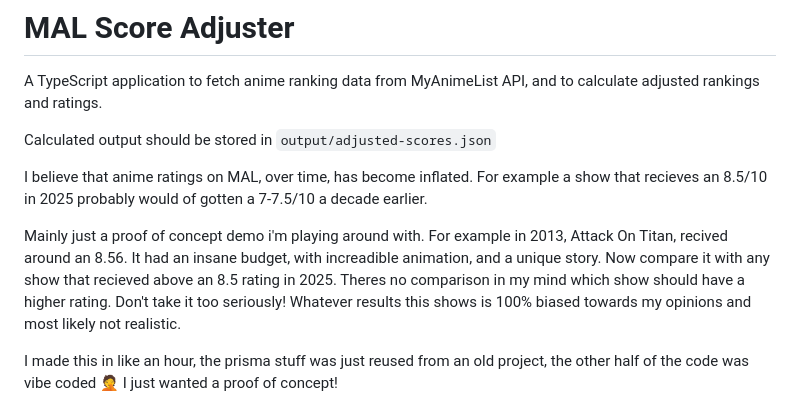
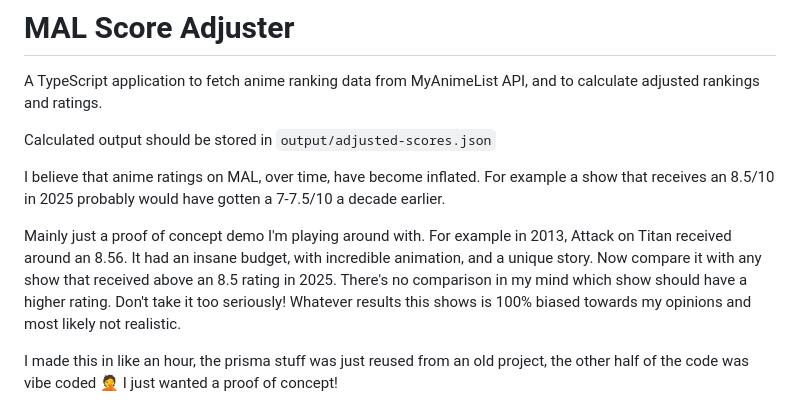
Before and after one commit to EHansonn/mal-score-adjuster, a Markdown page: README.md, the part around the change. GitHub-like rendering.

Commit message:
Fix typos and improve clarity in README.md content regarding anime rating inflation and project purpose.

```diff
--- a/README.md
+++ b/README.md
@@ -5,9 +5,9 @@ A TypeScript application to fetch anime ranking data from MyAnimeList API, and t
 Calculated output should be stored in `output/adjusted-scores.json`
 
 
-I believe that anime ratings on MAL, over time, has become inflated. For example a show that recieves an 8.5/10 in 2025 probably would of gotten a 7-7.5/10 a decade earlier.
+I believe that anime ratings on MAL, over time, have become inflated. For example a show that receives an 8.5/10 in 2025 probably would have gotten a 7-7.5/10 a decade earlier.
 
-Mainly just a proof of concept demo i'm playing around with. For example in 2013, Attack On Titan, recived around an 8.56. It had an insane budget, with increadible animation, and a unique story. Now compare it with any show that recieved above an 8.5 rating in 2025. Theres no comparison in my mind which show should have a higher rating. Don't take it too seriously! Whatever results this shows is 100% biased towards my opinions and most likely not realistic.
+Mainly just a proof of concept demo I'm playing around with. For example in 2013, Attack on Titan received around an 8.56. It had an insane budget, with incredible animation, and a unique story. Now compare it with any show that received above an 8.5 rating in 2025. There's no comparison in my mind which show should have a higher rating. Don't take it too seriously! Whatever results this shows is 100% biased towards my opinions and most likely not realistic.
 
 
 
```
